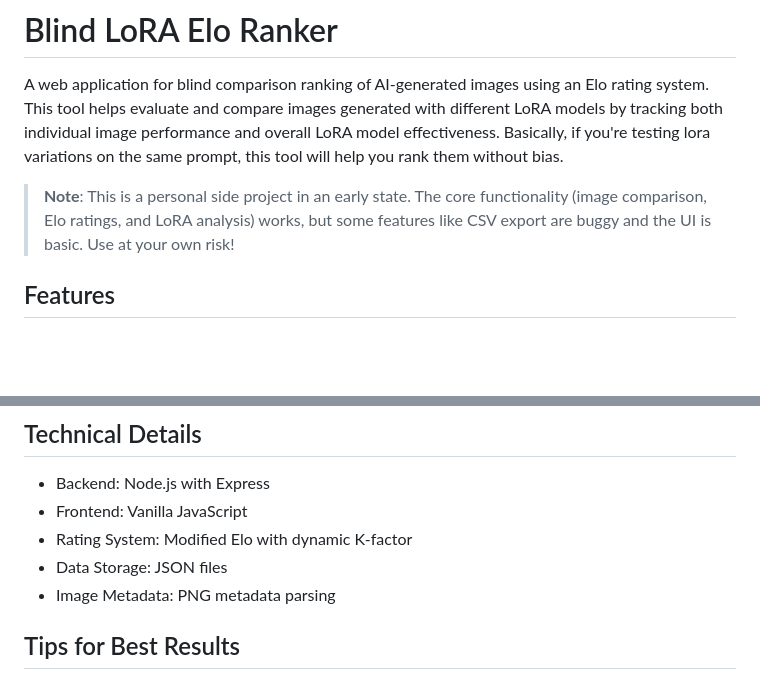
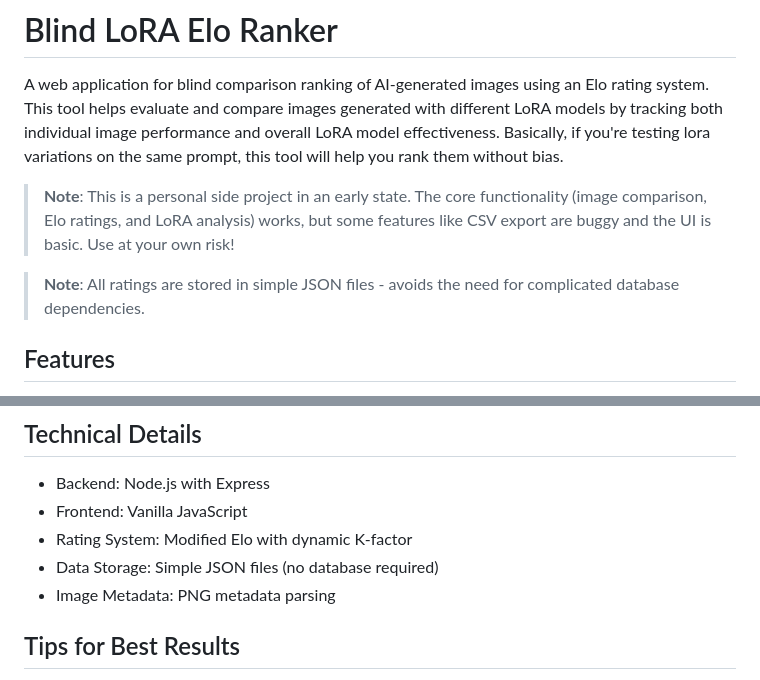
Before and after one commit to BlipOnNobodysRadar/blind-lora-ranker, a Markdown page: README.md, 2 parts joined by grey strips. Rendered like a GitHub page; blank space fills up the shorter version.

Commit message:
yet another readme commit, wow, I'm a professional

```diff
--- a/README.md
+++ b/README.md
@@ -3,6 +3,8 @@
 A web application for blind comparison ranking of AI-generated images using an Elo rating system. This tool helps evaluate and compare images generated with different LoRA models by tracking both individual image performance and overall LoRA model effectiveness. Basically, if you're testing lora variations on the same prompt, this tool will help you rank them without bias.
 
 > **Note**: This is a personal side project in an early state. The core functionality (image comparison, Elo ratings, and LoRA analysis) works, but some features like CSV export are buggy and the UI is basic. Use at your own risk!
+
+> **Note**: All ratings are stored in simple JSON files - avoids the need for complicated database dependencies.
 
 ## Features
 
@@ -113,7 +115,7 @@ Example directory structure:
 - Backend: Node.js with Express
 - Frontend: Vanilla JavaScript
 - Rating System: Modified Elo with dynamic K-factor
-- Data Storage: JSON files
+- Data Storage: Simple JSON files (no database required)
 - Image Metadata: PNG metadata parsing
 
 ## Tips for Best Results
```
